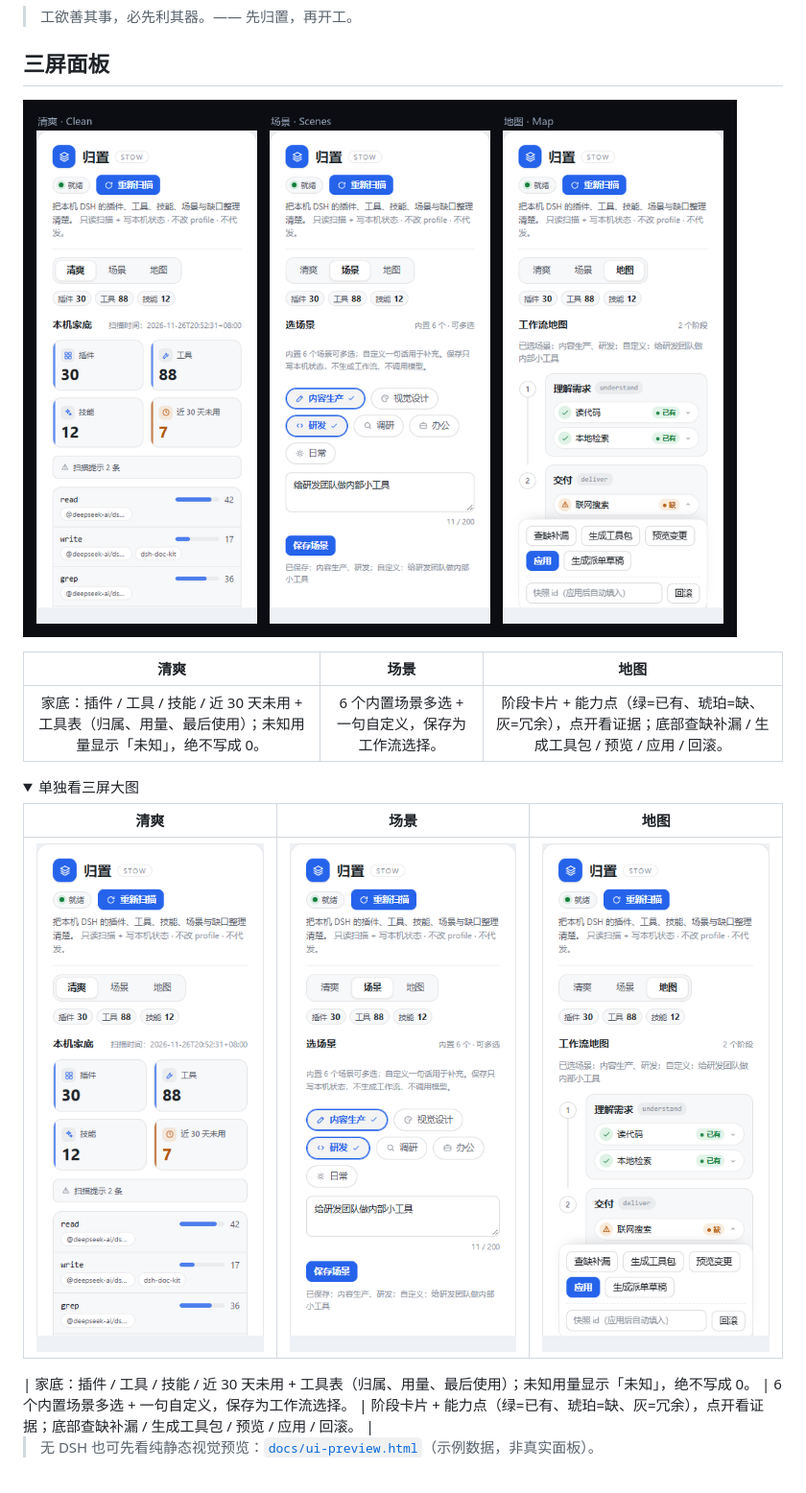
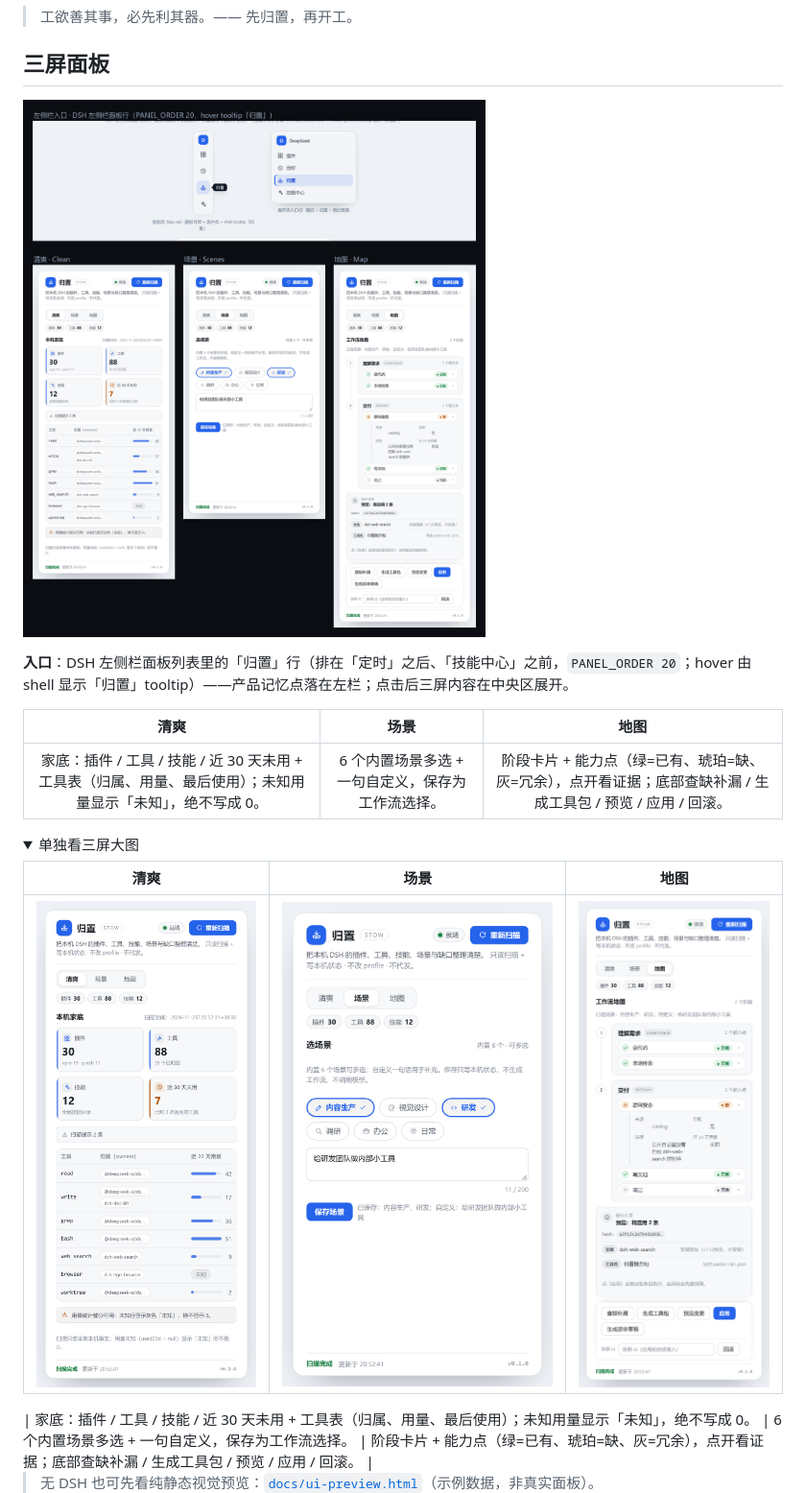
Before and after one commit to fanyingnie2163663/dsh-guizhi, a Markdown page: README.md, the part around the change. Shown at 96% size. Rendered like a GitHub page; pictures changed too: docs/assets/ui-clean.png, docs/assets/ui-map.png, docs/assets/ui-overview.png; folded sections open; blank space fills up the shorter version.

Commit message:
docs: left-sidebar entry screenshot and refreshed UI assets

```diff
--- a/README.md
+++ b/README.md
@@ -31,7 +31,9 @@
 
 ## 三屏面板
 
-![归置三屏总览](docs/assets/ui-overview.png)
+![左侧栏入口与三屏总览](docs/assets/ui-overview.png)
+
+**入口**：DSH 左侧栏面板列表里的「归置」行（排在「定时」之后、「技能中心」之前，`PANEL_ORDER 20`；hover 由 shell 显示「归置」tooltip）——产品记忆点落在左栏；点击后三屏内容在中央区展开。
 
 | 清爽 | 场景 | 地图 |
 |:---:|:---:|:---:|
```
Also changed, not shown: docs/assets/ui-rail.png (added).
